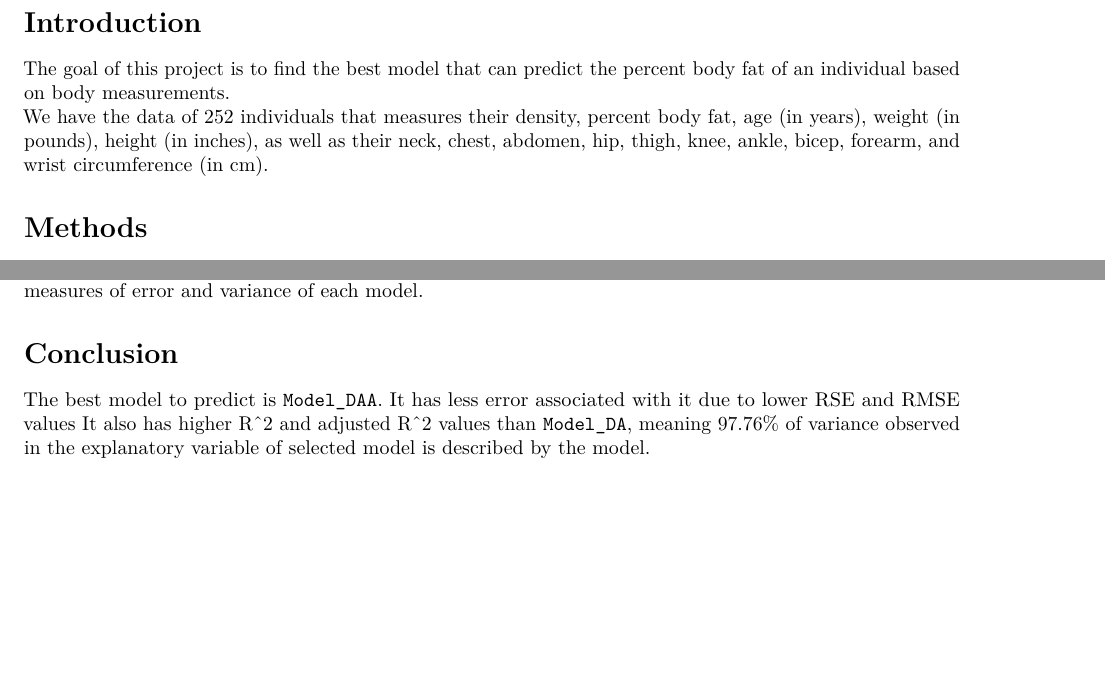
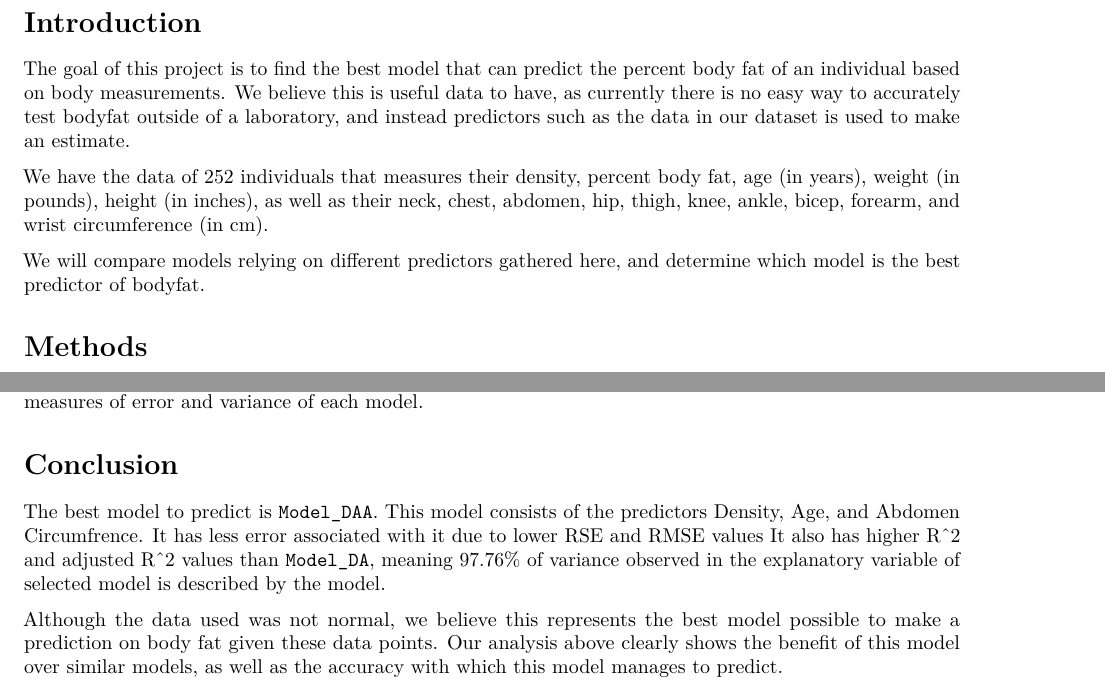
Before and after one commit to snow529/STAT420, an R Markdown document (PART 4.Rmd): two parts of pages 1 and 4 of 4, joined at a grey line, cut so that both start at the same text, the shorter picture padded with empty space. Rendered offline with R 4.5, knitr and Pandoc, then LaTeX, with nearby package versions.

Commit message:
added to conclusion

````diff
--- a/PART 4.Rmd
+++ b/PART 4.Rmd
@@ -15,8 +15,13 @@ library(lmtest)
 ```
 
 # Introduction
-The goal of this project is to find the best model that can predict the percent body fat of an individual based on body measurements.
+The goal of this project is to find the best model that can predict the percent body fat of an individual based on body measurements. We believe this is useful data to have, as currently there is no easy way to accurately test bodyfat outside of a laboratory, and instead predictors such as the data in our dataset is used to make an estimate.
+
+
 We have the data of 252 individuals that measures their density, percent body fat, age (in years), weight (in pounds), height (in inches), as well as their neck, chest, abdomen, hip, thigh, knee, ankle, bicep, forearm, and wrist circumference (in cm).
+
+We will compare models relying on different predictors gathered here, and determine which model is the best predictor of bodyfat.
+
 
 # Methods
 First, we are going to use forward, backward, and stepwise method to find the model with the smallest AIC and BIC.
@@ -155,4 +160,6 @@ In terms of testing, both models don't meet the Normality and Constant Variance
 
 # Conclusion
 
-The best model to predict is `Model_DAA`. It has less error associated with it due to lower RSE and RMSE values It also has higher R^2 and adjusted R^2 values than `Model_DA`, meaning 97.76% of variance observed in the explanatory variable of selected model is described by the model.
+The best model to predict is `Model_DAA`. This model consists of the predictors Density, Age, and Abdomen Circumfrence. It has less error associated with it due to lower RSE and RMSE values It also has higher R^2 and adjusted R^2 values than `Model_DA`, meaning 97.76% of variance observed in the explanatory variable of selected model is described by the model.
+
+Although the data used was not normal, we believe this represents the best model possible to make a prediction on body fat given these data points. Our analysis above clearly shows the benefit of this model over similar models, as well as the accuracy with which this model manages to predict.
````
